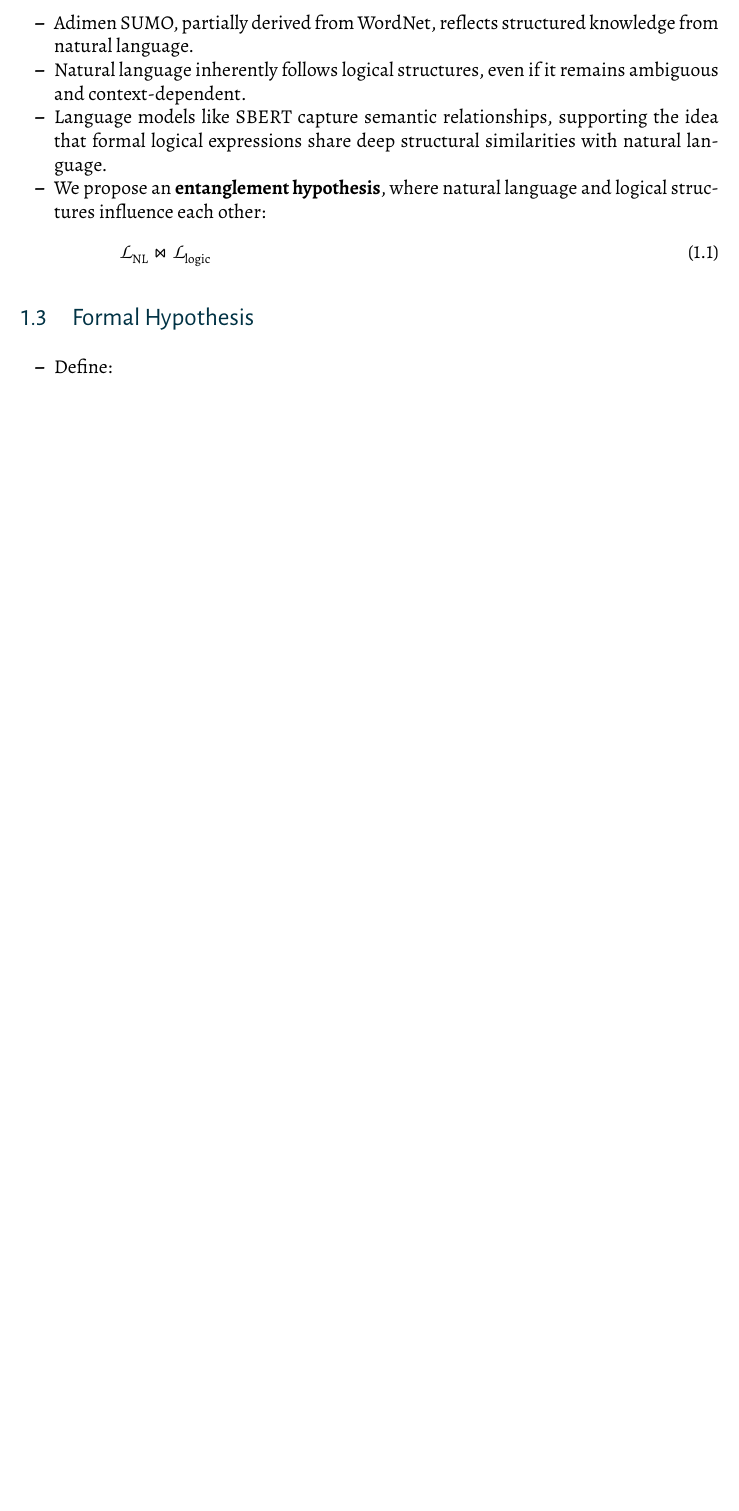
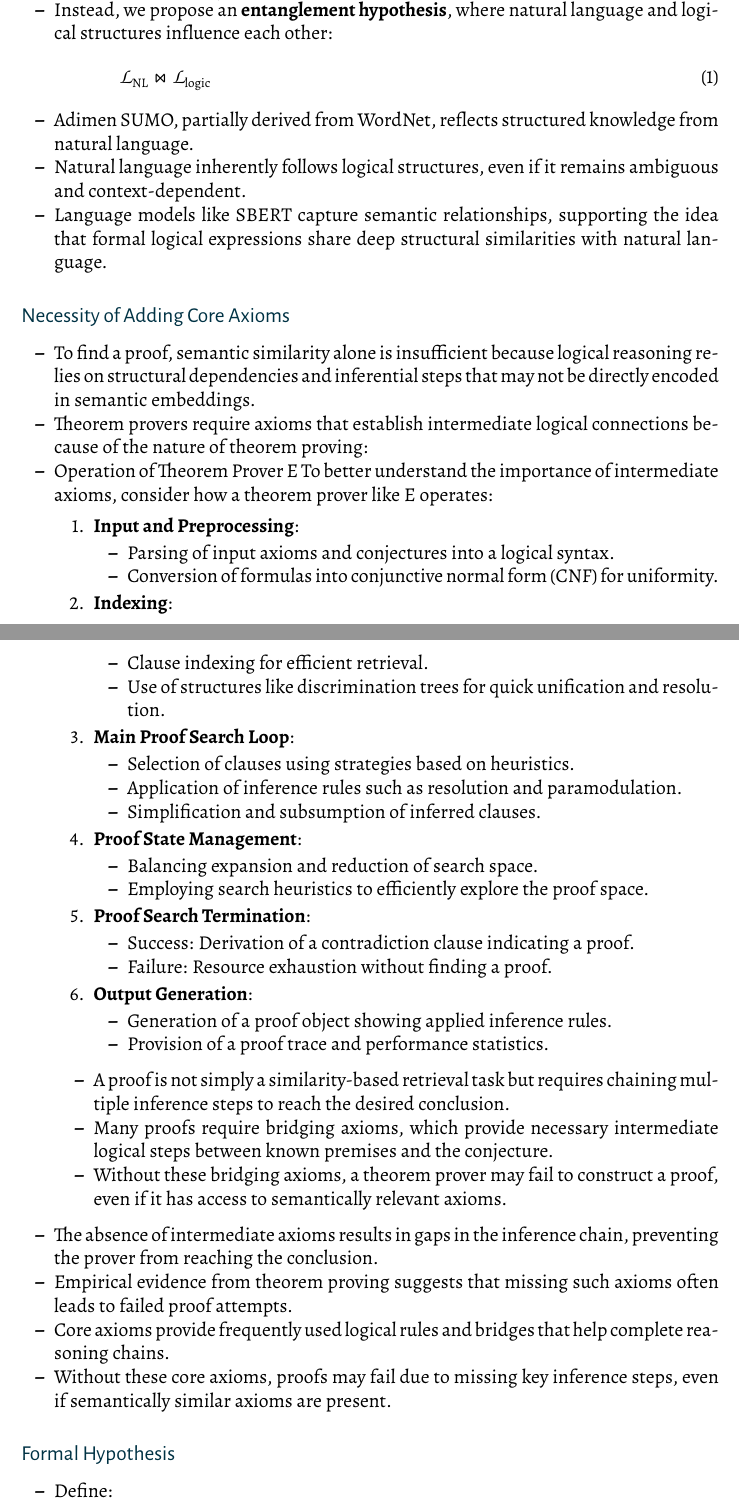
Before and after one commit to BigTeddyRush/further-work-of-seven, a LaTeX thesis (text/thesis_julian_britz.tex): part of page 7 of 24 before the commit and two parts of pages 7 and 8 of 25 after it, the two joined at a grey line, cut so that both start at the same text, the shorter picture padded with empty space. The pictures show the PDF file text/thesis_julian_britz.pdf that the author committed with the source.

Commit message:
adjust text

```diff
--- a/text/thesis_julian_britz.tex
+++ b/text/thesis_julian_britz.tex
@@ -339,15 +339,13 @@
 %
 
 
-\chapter{Introduction}
-% In a German thesis write: \chapter{Einleitung}
+\section{Introduction}
 
 In this thesis, we investigate how adding frequently used axioms ("core axioms") to a subset of the Adimen SUMO grammar, selected based on a combination of syntactic and semantic criteria, enhances the success rate of automated theorem proving.
 
-  \section{Problem Statement}
+\subsection{Problem Statement}
 \begin{itemize}
     \item Given a formal logical grammar, such as Adimen SUMO, and a conjecture $C$, we aim to determine a subset of axioms that maximizes the probability of proving $C$.
     \item We use a combination of syntactic and semantic similarity measures to select an initial set of relevant axioms $\mathcal{A}_{\text{rel}}$.
     \item We hypothesize that augmenting this set with frequently used axioms $\mathcal{A}_{\text{core}}$ further improves proof success.
 \end{itemize}
-  \section{Entanglement Between Natural Language and Logical Grammar}
@@ -355,9 +357,58 @@
+    \begin{equation}
+        \mathcal{L}_{\text{NL}} \bowtie \mathcal{L}_{\text{logic}}
+    \end{equation}
     \item Adimen SUMO, partially derived from WordNet, reflects structured knowledge from natural language.
     \item Natural language inherently follows logical structures, even if it remains ambiguous and context-dependent.
     \item Language models like SBERT capture semantic relationships, supporting the idea that formal logical expressions share deep structural similarities with natural language.
-      \item We propose an \textbf{entanglement hypothesis}, where natural language and logical structures influence each other:
-      \begin{equation}
-          \mathcal{L}_{\text{NL}} \bowtie \mathcal{L}_{\text{logic}}
-      \end{equation}
 \end{itemize}
-  \section{Formal Hypothesis}
+
+\subsection{Necessity of Adding Core Axioms}
+\begin{itemize}
+    \item To find a proof, semantic similarity alone is insufficient because logical reasoning relies on structural dependencies and inferential steps that may not be directly encoded in semantic embeddings.
+    \item Theorem provers require axioms that establish intermediate logical connections because of the nature of theorem proving:
+    \item Operation of Theorem Prover E
+    To better understand the importance of intermediate axioms, consider how a theorem prover like E operates:
+    \begin{enumerate}
+        \item \textbf{Input and Preprocessing}:
+        \begin{itemize}
+            \item Parsing of input axioms and conjectures into a logical syntax.
+            \item Conversion of formulas into conjunctive normal form (CNF) for uniformity.
+        \end{itemize}
+        \item \textbf{Indexing}:
+        \begin{itemize}
+            \item Clause indexing for efficient retrieval.
+            \item Use of structures like discrimination trees for quick unification and resolution.
+        \end{itemize}
+        \item \textbf{Main Proof Search Loop}:
+        \begin{itemize}
+            \item Selection of clauses using strategies based on heuristics.
+            \item Application of inference rules such as resolution and paramodulation.
+            \item Simplification and subsumption of inferred clauses.
+        \end{itemize}
+        \item \textbf{Proof State Management}:
+        \begin{itemize}
+            \item Balancing expansion and reduction of search space.
+            \item Employing search heuristics to efficiently explore the proof space.
+        \end{itemize}
+        \item \textbf{Proof Search Termination}:
+        \begin{itemize}
+            \item Success: Derivation of a contradiction clause indicating a proof.
+            \item Failure: Resource exhaustion without finding a proof.
+        \end{itemize}
+        \item \textbf{Output Generation}:
+        \begin{itemize}
+            \item Generation of a proof object showing applied inference rules.
+            \item Provision of a proof trace and performance statistics.
+        \end{itemize}
+    \end{enumerate}
+
+    \begin{itemize}
+        \item A proof is not simply a similarity-based retrieval task but requires chaining multiple inference steps to reach the desired conclusion.
+        \item Many proofs require bridging axioms, which provide necessary intermediate logical steps between known premises and the conjecture.
+        \item Without these bridging axioms, a theorem prover may fail to construct a proof, even if it has access to semantically relevant axioms.
+    \end{itemize}
+    \item The absence of intermediate axioms results in gaps in the inference chain, preventing the prover from reaching the conclusion.
+    \item Empirical evidence from theorem proving suggests that missing such axioms often leads to failed proof attempts.
+    \item Core axioms provide frequently used logical rules and bridges that help complete reasoning chains.
+    \item Without these core axioms, proofs may fail due to missing key inference steps, even if semantically similar axioms are present.
+\end{itemize}
```
Also changed, not shown: text/thesis_julian_britz.pdf, text/thesis_julian_britz.tex (14 more changed lines). Lines whose indentation alone changed are shown as unchanged.
